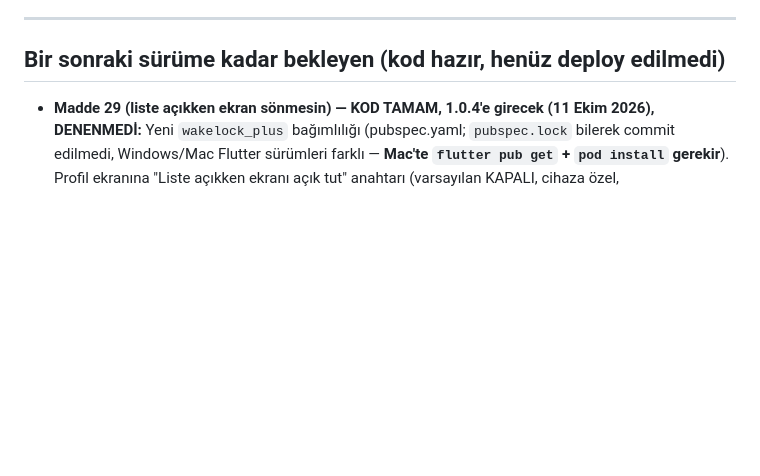
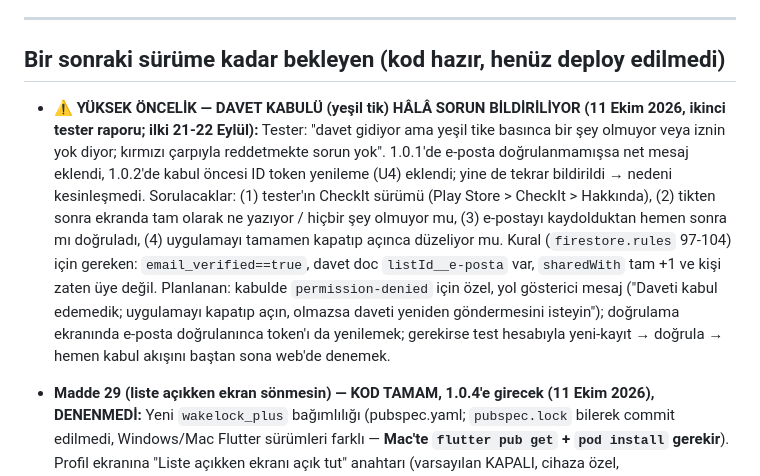
Before and after one commit to gulaslihan/checkit, a Markdown page: scratchpad/consolidated_backlog.md, the part around the change. Rendered like a GitHub page; blank space fills up the shorter version.

Commit message:
Backlog + feedback log: invite accept problem reported again (11 Oct)
Co-Authored-By: Claude Sonnet 5.5 <noreply@anthropic.com>

```diff
--- a/scratchpad/consolidated_backlog.md
+++ b/scratchpad/consolidated_backlog.md
@@ -23,6 +23,8 @@ Backlog büyüdü, aşağıda ne gerçekten acil ne değil diye kaba bir sırala
 ---
 
 ## Bir sonraki sürüme kadar bekleyen (kod hazır, henüz deploy edilmedi)
+
+- **⚠ YÜKSEK ÖNCELİK — DAVET KABULÜ (yeşil tik) HÂLÂ SORUN BİLDİRİLİYOR (11 Ekim 2026, ikinci tester raporu; ilki 21-22 Eylül):** Tester: "davet gidiyor ama yeşil tike basınca bir şey olmuyor veya iznin yok diyor; kırmızı çarpıyla reddetmekte sorun yok". 1.0.1'de e-posta doğrulanmamışsa net mesaj eklendi, 1.0.2'de kabul öncesi ID token yenileme (U4) eklendi; yine de tekrar bildirildi → nedeni kesinleşmedi. Sorulacaklar: (1) tester'ın CheckIt sürümü (Play Store > CheckIt > Hakkında), (2) tikten sonra ekranda tam olarak ne yazıyor / hiçbir şey olmuyor mu, (3) e-postayı kaydolduktan hemen sonra mı doğruladı, (4) uygulamayı tamamen kapatıp açınca düzeliyor mu. Kural (`firestore.rules` 97-104) için gereken: `email_verified==true`, davet doc `listId__e-posta` var, `sharedWith` tam +1 ve kişi zaten üye değil. Planlanan: kabulde `permission-denied` için özel, yol gösterici mesaj ("Daveti kabul edemedik; uygulamayı kapatıp açın, olmazsa daveti yeniden göndermesini isteyin"); doğrulama ekranında e-posta doğrulanınca token'ı da yenilemek; gerekirse test hesabıyla yeni-kayıt → doğrula → hemen kabul akışını baştan sona web'de denemek.
 
 - **Madde 29 (liste açıkken ekran sönmesin) — KOD TAMAM, 1.0.4'e girecek (11 Ekim 2026), DENENMEDİ:** Yeni `wakelock_plus` bağımlılığı (pubspec.yaml; `pubspec.lock` bilerek commit edilmedi, Windows/Mac Flutter sürümleri farklı — **Mac'te `flutter pub get` + `pod install` gerekir**). Profil ekranına "Liste açıkken ekranı açık tut" anahtarı (varsayılan KAPALI, cihaza özel, `shared_preferences`, `lib/data/keep_screen_on_provider.dart`); liste detay ekranı açıkken ekran uyumuyor, ekrandan çıkınca/anahtar kapanınca serbest bırakılıyor. Test: anahtarı aç, bir listeyi aç, telefonun ekran zaman aşımını (örn. 30 sn) bekle → ekran sönmemeli; listeden çık → normale dönmeli; anahtar kapalıyken eskisi gibi sönmeli. Not: telefonun PIN/parmak izi kilidini kapatmaz.
 
```
Also changed, not shown: scratchpad/tester_feedback_log.md (+2 -0 lines).
